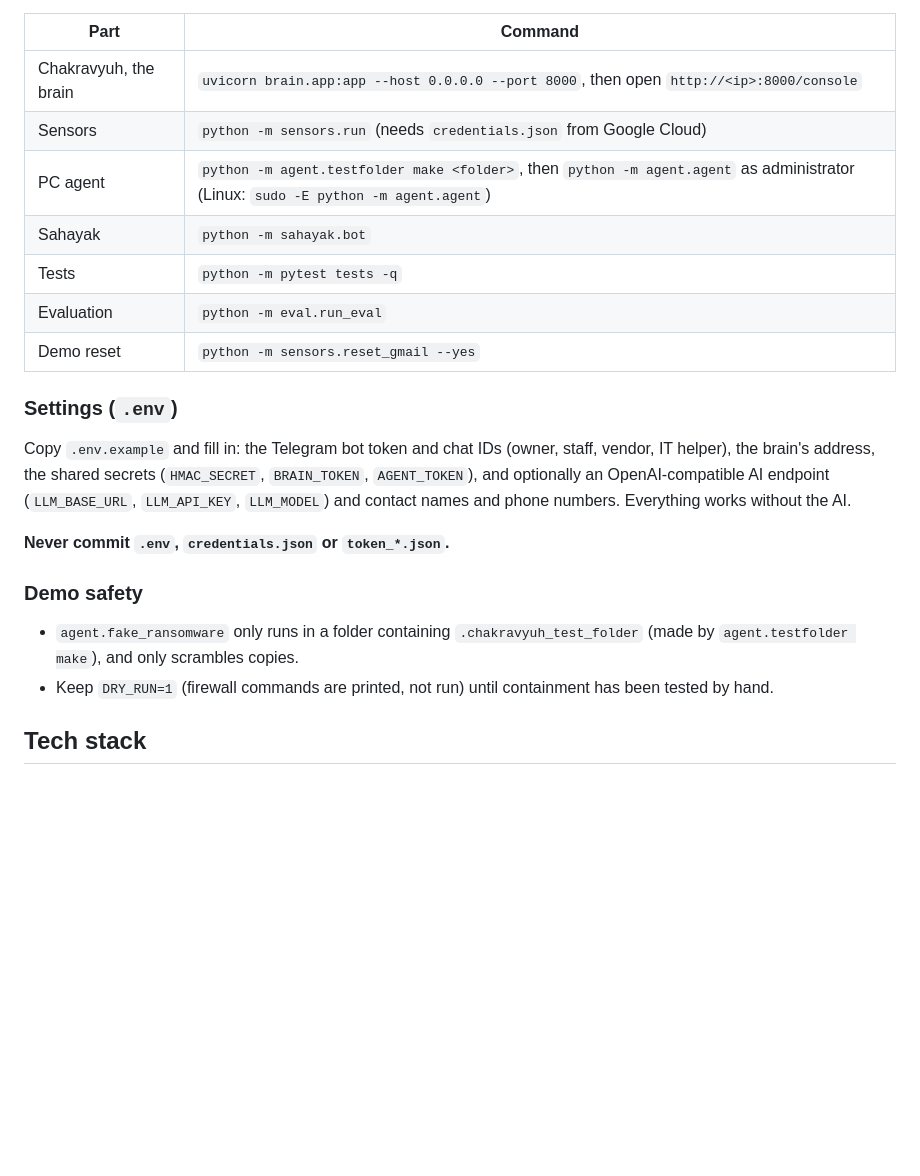
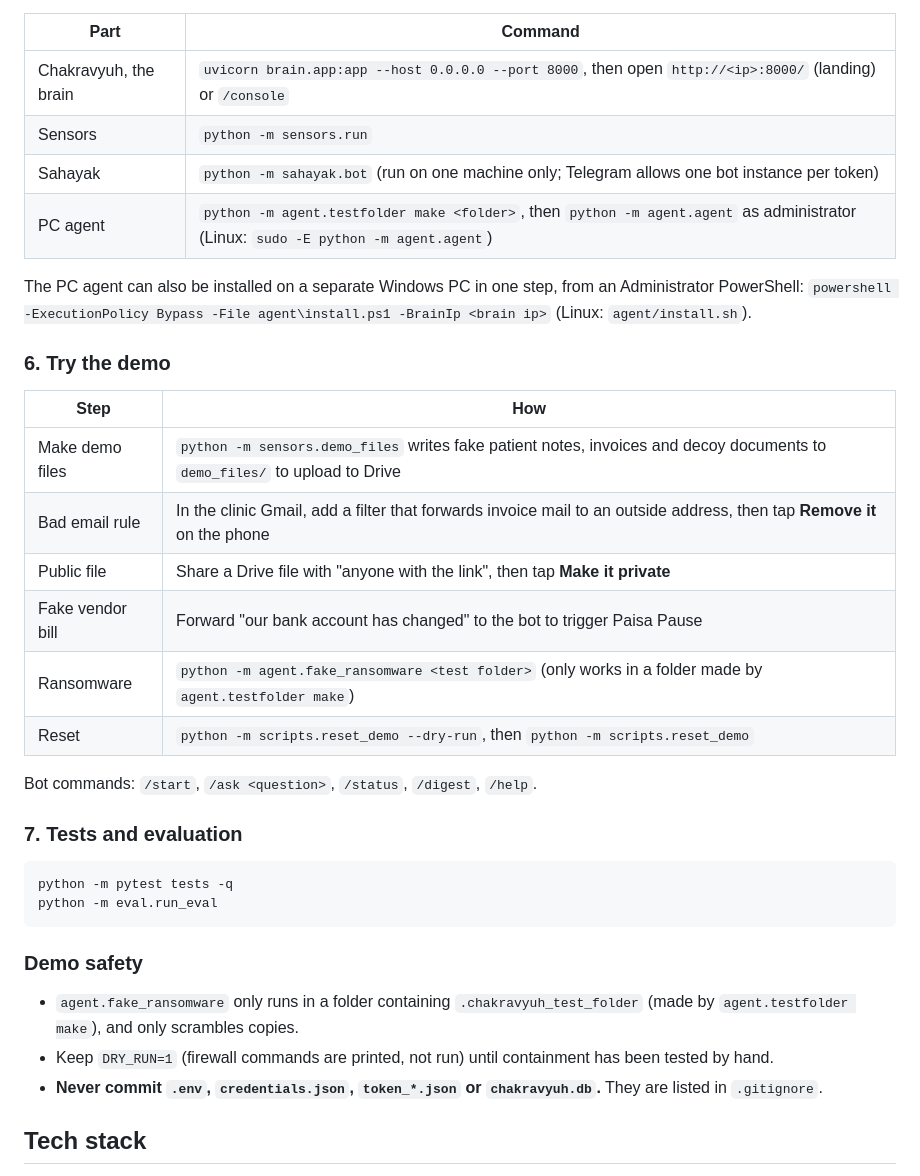
Before and after one commit to DaronJaegar/ophanim, a Markdown page: README.md, the part around one of its changes. Drawn GitHub-style; blank space fills up the shorter version.

````diff
--- a/README.md
+++ b/README.md
@@ -114,27 +171,39 @@ cp .env.example .env        # then fill it in (see below)
 
 | Part | Command |
 | --- | --- |
-| Chakravyuh, the brain | `uvicorn brain.app:app --host 0.0.0.0 --port 8000`, then open `http://<ip>:8000/console` |
-| Sensors | `python -m sensors.run` (needs `credentials.json` from Google Cloud) |
+| Chakravyuh, the brain | `uvicorn brain.app:app --host 0.0.0.0 --port 8000`, then open `http://<ip>:8000/` (landing) or `/console` |
+| Sensors | `python -m sensors.run` |
+| Sahayak | `python -m sahayak.bot` (run on one machine only; Telegram allows one bot instance per token) |
 | PC agent | `python -m agent.testfolder make <folder>`, then `python -m agent.agent` as administrator (Linux: `sudo -E python -m agent.agent`) |
-| Sahayak | `python -m sahayak.bot` |
-| Tests | `python -m pytest tests -q` |
-| Evaluation | `python -m eval.run_eval` |
-| Demo reset | `python -m sensors.reset_gmail --yes` |
 
-### Settings (`.env`)
+The PC agent can also be installed on a separate Windows PC in one step, from an Administrator PowerShell:
+`powershell -ExecutionPolicy Bypass -File agent\install.ps1 -BrainIp <brain ip>` (Linux: `agent/install.sh`).
 
-Copy `.env.example` and fill in: the Telegram bot token and chat IDs (owner, staff, vendor, IT helper), the
-brain's address, the shared secrets (`HMAC_SECRET`, `BRAIN_TOKEN`, `AGENT_TOKEN`), and optionally an
-OpenAI-compatible AI endpoint (`LLM_BASE_URL`, `LLM_API_KEY`, `LLM_MODEL`) and contact names and phone numbers.
-Everything works without the AI.
+### 6. Try the demo
 
-**Never commit `.env`, `credentials.json` or `token_*.json`.**
+| Step | How |
+| --- | --- |
+| Make demo files | `python -m sensors.demo_files` writes fake patient notes, invoices and decoy documents to `demo_files/` to upload to Drive |
+| Bad email rule | In the clinic Gmail, add a filter that forwards invoice mail to an outside address, then tap **Remove it** on the phone |
+| Public file | Share a Drive file with "anyone with the link", then tap **Make it private** |
+| Fake vendor bill | Forward "our bank account has changed" to the bot to trigger Paisa Pause |
+| Ransomware | `python -m agent.fake_ransomware <test folder>` (only works in a folder made by `agent.testfolder make`) |
+| Reset | `python -m scripts.reset_demo --dry-run`, then `python -m scripts.reset_demo` |
+
+Bot commands: `/start`, `/ask <question>`, `/status`, `/digest`, `/help`.
+
+### 7. Tests and evaluation
+
+```bash
+python -m pytest tests -q
+python -m eval.run_eval
+```
 
 ### Demo safety
 
 - `agent.fake_ransomware` only runs in a folder containing `.chakravyuh_test_folder` (made by `agent.testfolder make`), and only scrambles copies.
 - Keep `DRY_RUN=1` (firewall commands are printed, not run) until containment has been tested by hand.
+- **Never commit `.env`, `credentials.json`, `token_*.json` or `chakravyuh.db`.** They are listed in `.gitignore`.
 
 ## Tech stack
 
````
Also changed, not shown: other parts of README.md (+59 -2 lines).
